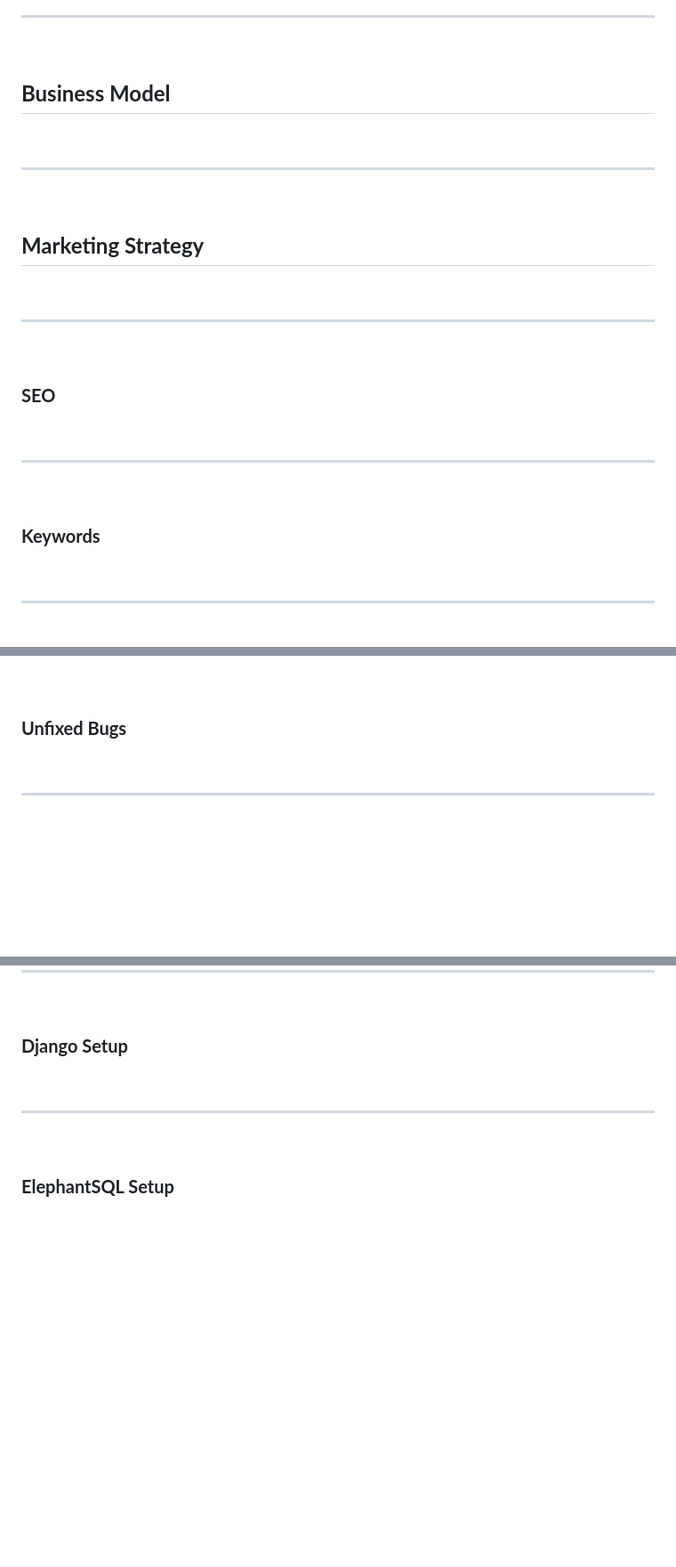
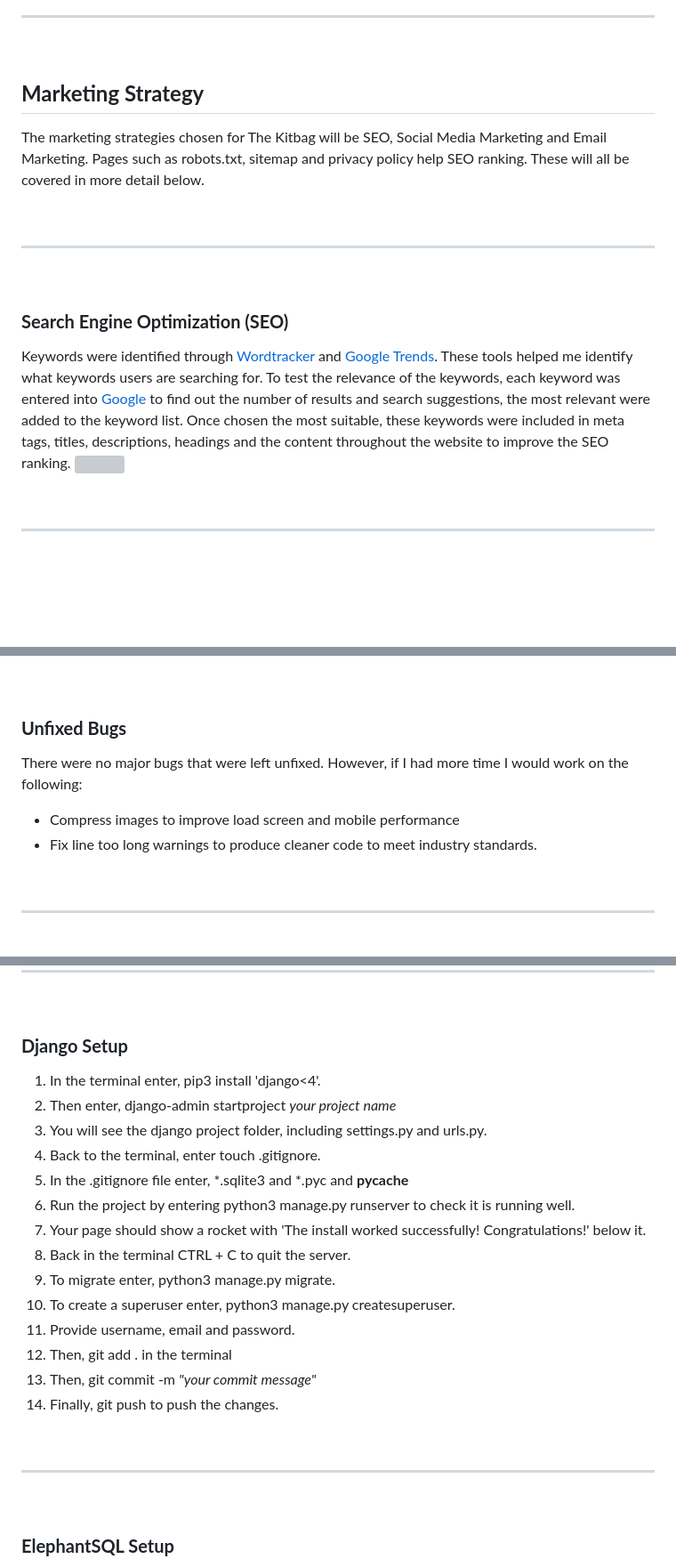
Before and after one commit to dansantinojones/the-kitbag, a Markdown page: README.md, 3 parts joined by grey strips. Shown at 89% size. Rendered like a GitHub page; blank space fills up the shorter version; grey boxes are pictures that could not be loaded.

Commit message:
Add features, marketing, lighthouse, unfixed bugs

```diff
--- a/README.md
+++ b/README.md
@@ -415,25 +432,17 @@ The footer is consistent on all pages of the website. It includes a copyright ma
 <hr>
 <br>
 
-## **Business Model**
+## **Marketing Strategy**
+The marketing strategies chosen for The Kitbag will be SEO, Social Media Marketing and Email Marketing. Pages such as robots.txt, sitemap and privacy policy help SEO ranking.
+These will all be covered in more detail below.
 
 <br>
 <hr>
 <br>
 
-## **Marketing Strategy**
-
-<br>
-<hr>
-<br>
-
-### **SEO**
-
-<br>
-<hr>
-<br>
-
-### **Keywords**
+### **Search Engine Optimization (SEO)**
+Keywords were identified through [Wordtracker](https://www.wordtracker.com/search) and [Google Trends](https://trends.google.com/home). These tools helped me identify what keywords users are searching for. To test the relevance of the keywords, each keyword was entered into [Google](https://www.google.com/) to find out the number of results and search suggestions, the most relevant were added to the keyword list. Once chosen the most suitable, these keywords were included in meta tags, titles, descriptions, headings and the content throughout the website to improve the SEO ranking.
+![](/media/meta.png)
 
 <br>
 <hr>
@@ -738,6 +753,9 @@ The website has been tested on all the browsers below. No major issues to report
 <br>
 
 ### **Unfixed Bugs**
+There were no major bugs that were left unfixed. However, if I had more time I would work on the following:
+- Compress images to improve load screen and mobile performance
+- Fix line too long warnings to produce cleaner code to meet industry standards.
 
 <br>
 <hr>
@@ -760,6 +778,21 @@ The website has been tested on all the browsers below. No major issues to report
 <br>
 
 ### **Django Setup**
+1. In the terminal enter, pip3 install 'django<4'.
+2. Then enter, django-admin startproject *your project name*
+3. You will see the django project folder, including settings.py and urls.py.
+4. Back to the terminal, enter touch .gitignore.
+5. In the .gitignore file enter, *.sqlite3 and *.pyc and __pycache__
+6. Run the project by entering python3 manage.py runserver to check it is running well.
+7. Your page should show a rocket with 'The install worked successfully! Congratulations!' below it.
+8. Back in the terminal CTRL + C to quit the server.
+9. To migrate enter, python3 manage.py migrate.
+10. To create a superuser enter, python3 manage.py createsuperuser.
+11. Provide username, email and password.
+12. Then, git add . in the terminal
+13. Then, git commit -m *"your commit message"*
+14. Finally, git push to push the changes.
+
 
 <br>
 <hr>
```
Also changed, not shown: other parts of README.md (+29 -6 lines).
